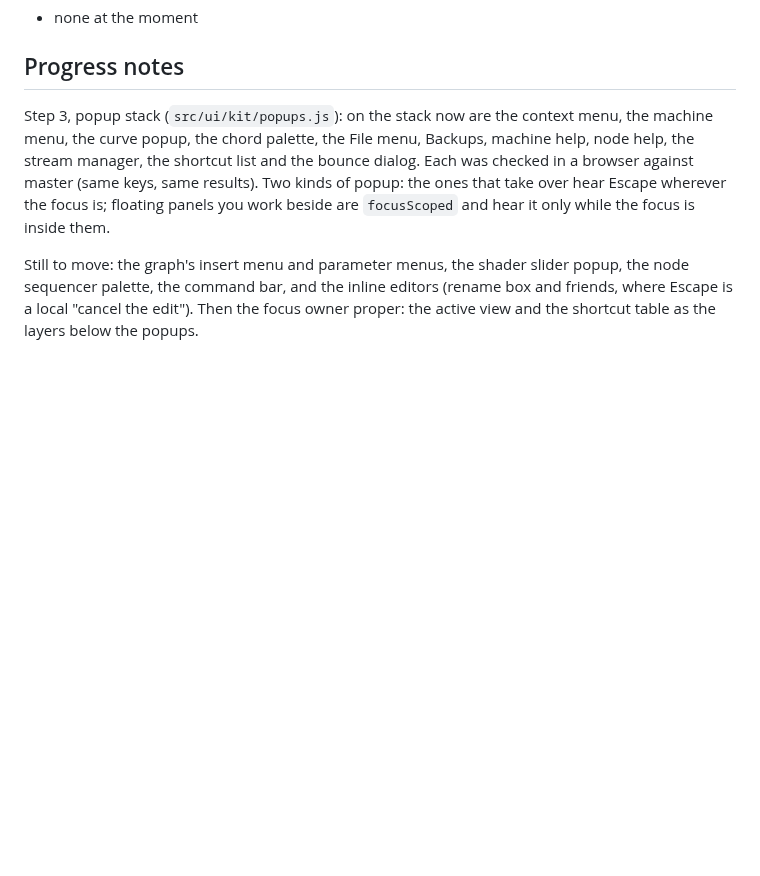
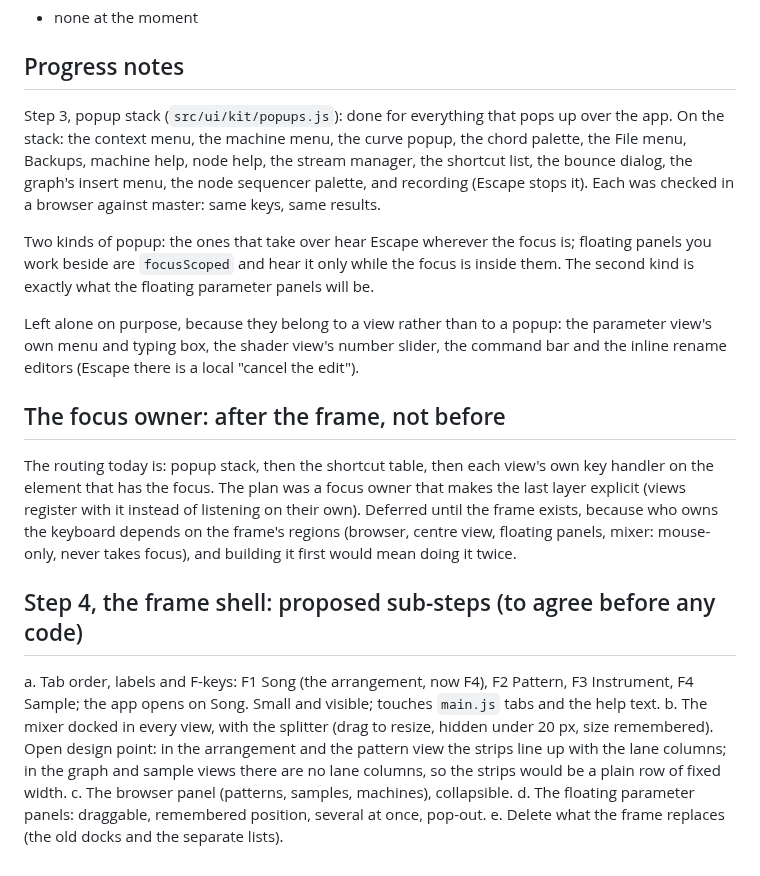
Before and after one commit to zeffii/webtracker, a Markdown page: docs/ui-frame.md, the part around the change. Rendered like a GitHub page; blank space fills up the shorter version.

Commit message:
ui-frame: plan updated: popups done, focus owner after the frame, step 4 sub-steps (docs only)
Co-Authored-By: Claude Sonnet 5.5 <noreply@anthropic.com>
Claude-Session: https://claude.ai/code/session_0193XYeY7sLSRN1Ya5sub4qt

```diff
--- a/docs/ui-frame.md
+++ b/docs/ui-frame.md
@@ -73,14 +73,36 @@ See `ui-frame-layout.png`. One frame for every view; only the centre changes.
 
 ## Progress notes
 
-Step 3, popup stack (`src/ui/kit/popups.js`): on the stack now are the context menu, the machine
-menu, the curve popup, the chord palette, the File menu, Backups, machine help, node help, the
-stream manager, the shortcut list and the bounce dialog. Each was checked in a browser against
-master (same keys, same results). Two kinds of popup: the ones that take over hear Escape
-wherever the focus is; floating panels you work beside are `focusScoped` and hear it only
-while the focus is inside them.
+Step 3, popup stack (`src/ui/kit/popups.js`): done for everything that pops up over the app. On the
+stack: the context menu, the machine menu, the curve popup, the chord palette, the File menu,
+Backups, machine help, node help, the stream manager, the shortcut list, the bounce dialog, the
+graph's insert menu, the node sequencer palette, and recording (Escape stops it). Each was checked
+in a browser against master: same keys, same results.
 
-Still to move: the graph's insert menu and parameter menus, the shader slider popup, the node
-sequencer palette, the command bar, and the inline editors (rename box and friends, where Escape
-is a local "cancel the edit"). Then the focus owner proper: the active view and the shortcut table
-as the layers below the popups.
+Two kinds of popup: the ones that take over hear Escape wherever the focus is; floating panels
+you work beside are `focusScoped` and hear it only while the focus is inside them. The second
+kind is exactly what the floating parameter panels will be.
+
+Left alone on purpose, because they belong to a view rather than to a popup: the parameter view's
+own menu and typing box, the shader view's number slider, the command bar and the inline rename
+editors (Escape there is a local "cancel the edit").
+
+## The focus owner: after the frame, not before
+
+The routing today is: popup stack, then the shortcut table, then each view's own key handler on
+the element that has the focus. The plan was a focus owner that makes the last layer explicit
+(views register with it instead of listening on their own). Deferred until the frame exists,
+because who owns the keyboard depends on the frame's regions (browser, centre view, floating
+panels, mixer: mouse-only, never takes focus), and building it first would mean doing it twice.
+
+## Step 4, the frame shell: proposed sub-steps (to agree before any code)
+
+a. Tab order, labels and F-keys: F1 Song (the arrangement, now F4), F2 Pattern, F3 Instrument,
+   F4 Sample; the app opens on Song. Small and visible; touches `main.js` tabs and the help text.
+b. The mixer docked in every view, with the splitter (drag to resize, hidden under 20 px, size
+   remembered). Open design point: in the arrangement and the pattern view the strips line up with the
+   lane columns; in the graph and sample views there are no lane columns, so the strips would be a
+   plain row of fixed width.
+c. The browser panel (patterns, samples, machines), collapsible.
+d. The floating parameter panels: draggable, remembered position, several at once, pop-out.
+e. Delete what the frame replaces (the old docks and the separate lists).
```
